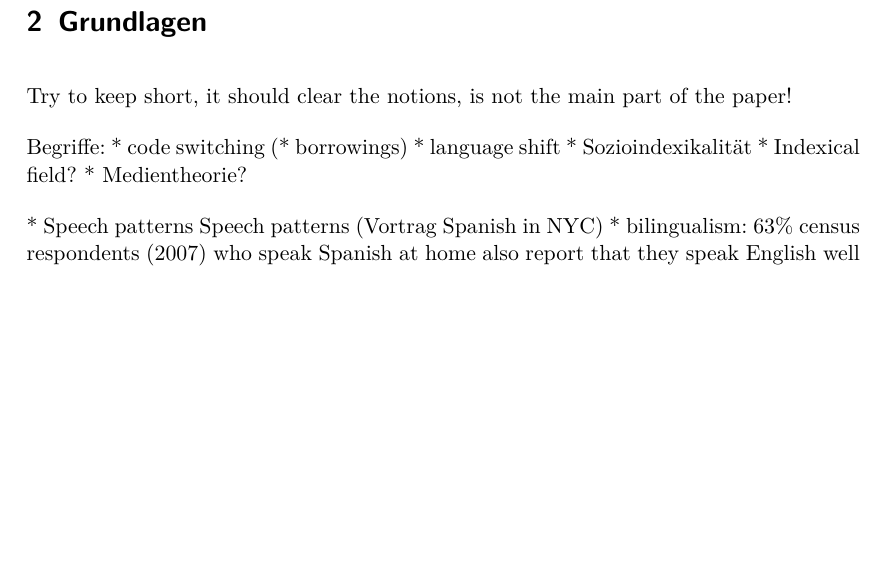
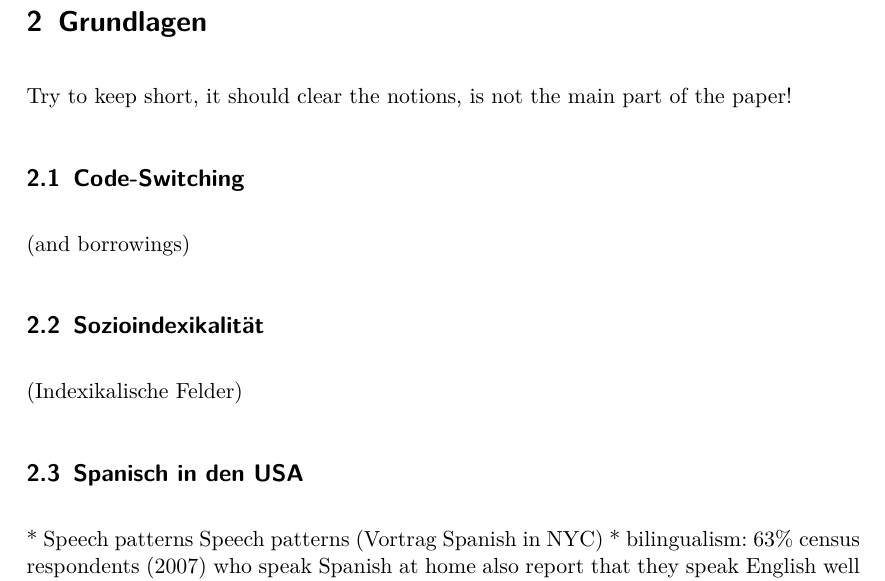
Before and after one commit to lusy/hausarbeiten, a LaTeX document (spanishNYC/hausarbeit/main.tex, which reads spanishNYC/hausarbeit/2-Grundlagen.tex): part of page 4 of 8, cut so that both start at the same text, the shorter picture padded with empty space. Compiled offline with pdfLaTeX.

Commit message:
add subsections to basics

```diff
--- a/spanishNYC/hausarbeit/2-Grundlagen.tex
+++ b/spanishNYC/hausarbeit/2-Grundlagen.tex
@@ -2,6 +2,25 @@
 
 Try to keep short, it should clear the notions, is not the main part of the paper!
 
+\subsection{Code-Switching}
+(and borrowings)
+
+%\subsection{Language Shift}
+
+\subsection{Sozioindexikalität}
+(Indexikalische Felder)
+
+\subsection{Spanisch in den USA}
+* Speech patterns
+Speech patterns (Vortrag Spanish in NYC)
+* bilingualism: 63\% census respondents (2007) who speak Spanish at home also report that they
+speak English well or very well
+*shift from Spanish to English after 2nd generation migrants
+* Spanish speaking community survives due to new migrations
+
+
+
+\begin{comment}
 Begriffe:
 * code switching
 (* borrowings)
@@ -9,8 +28,3 @@ Begriffe:
 * Sozioindexikalität
 * Indexical field?
 * Medientheorie?
-
-* Speech patterns
-Speech patterns (Vortrag Spanish in NYC)
-* bilingualism: 63\% census respondents (2007) who speak Spanish at home also report that they
-speak English well or very well
```
Also changed, not shown: spanishNYC/hausarbeit/2-Grundlagen.tex (3 more changed lines).
